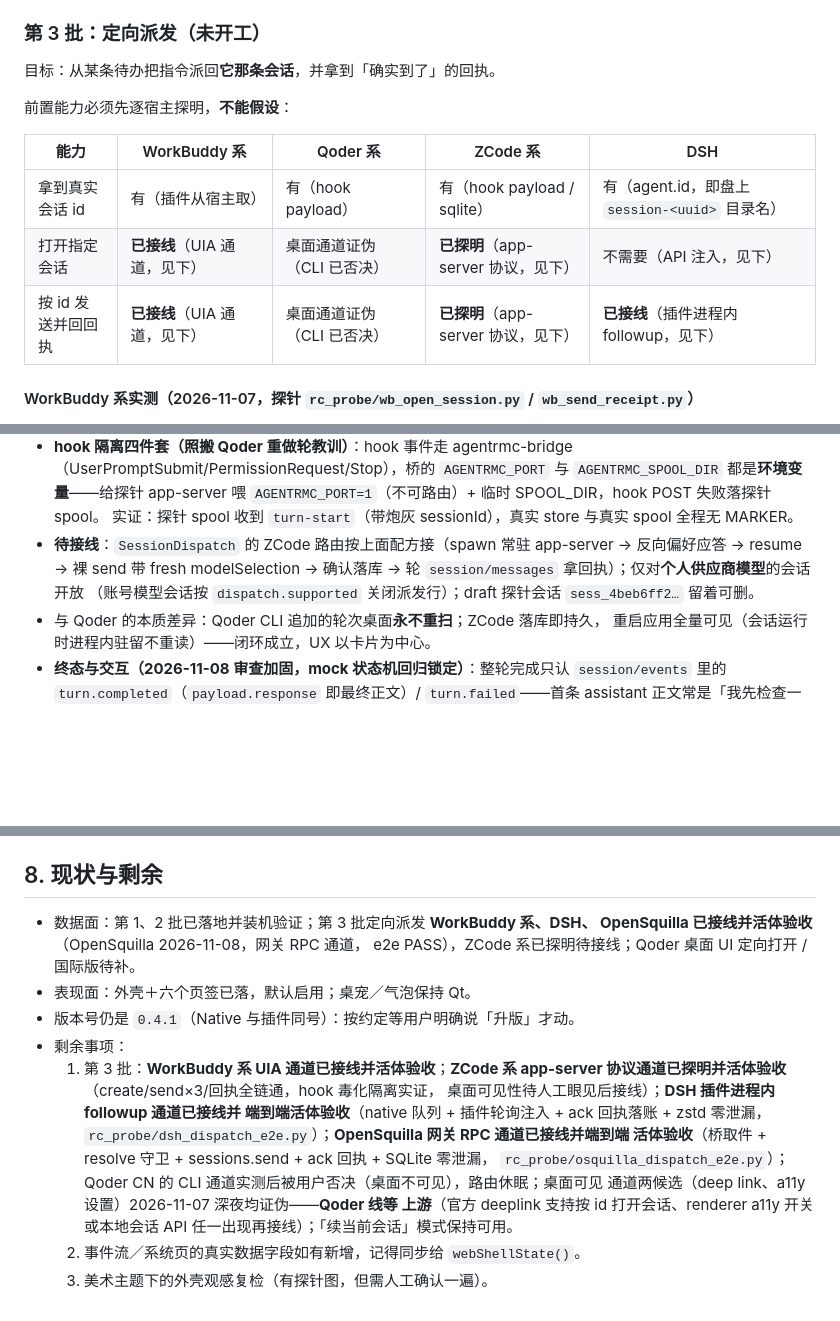
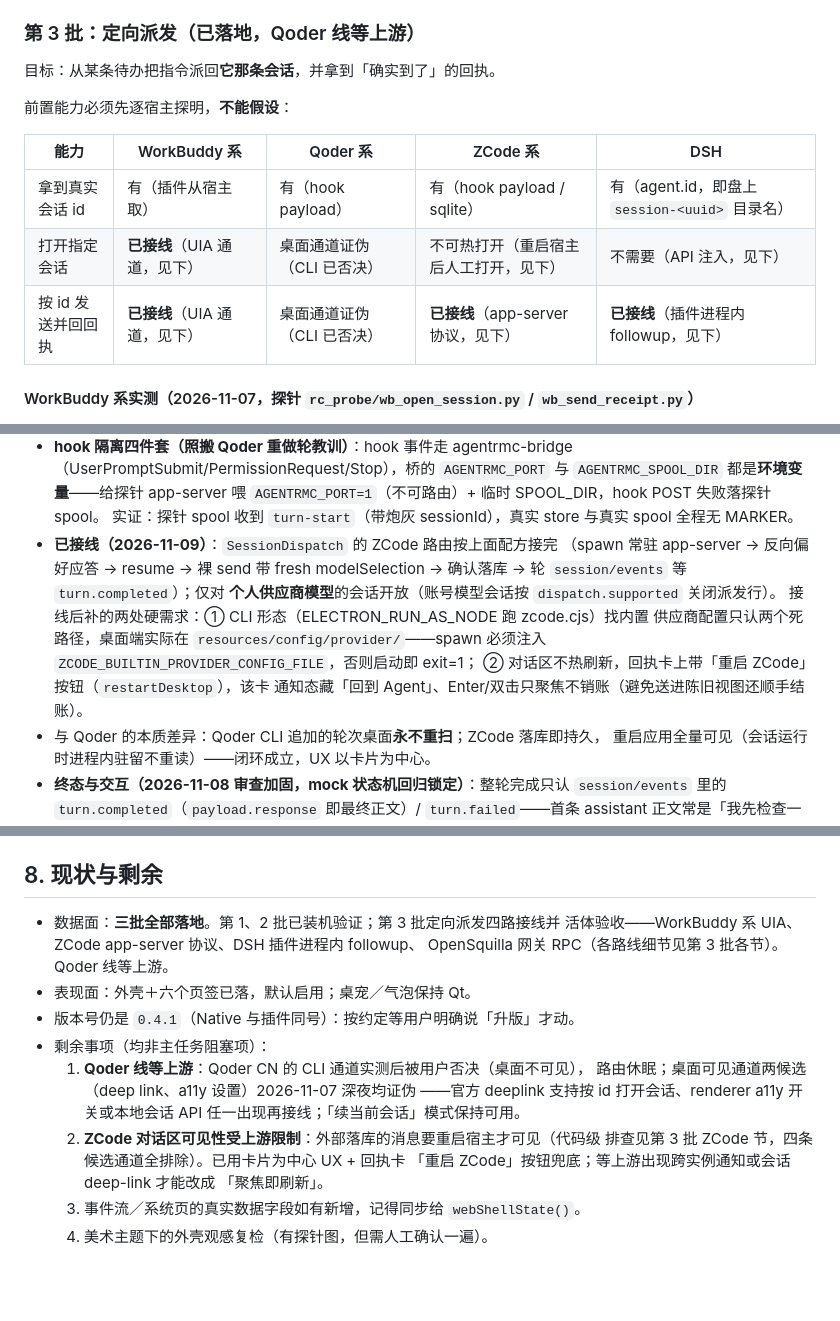
Before and after one commit to Samuel5945/AgentRMC, a Markdown page: docs/mission-control-plan.md, 3 parts joined by grey strips. Rendered like a GitHub page; blank space fills up the shorter version.

Commit message:
docs(plan): 第三批收尾——定向派发四路全部落地，剩余项只剩上游阻塞
第 3 批标题去「未开工」；能力表 ZCode 两行改成实际状态（发送+回执已接线，
打开会话受上游限制只能重启宿主后人工打开）；ZCode 节「待接线」改成已接线，
并记下接线后才暴露的两处硬需求（内置供应商配置注入、重启 Keystart 卡片交互）。
第 8 节重写：三批全落地，剩余只剩 Qoder 等上游、ZCode 可见性等上游、
字段同步约定与美术主题人工复检。

```diff
--- a/docs/mission-control-plan.md
+++ b/docs/mission-control-plan.md
@@ -55,7 +55,7 @@ Task/WorkItem 的**会话归属**与**可验证投递**，这两块得自己补
 - 双击 = **先送到 Agent（没开就启动）再销账**；手动「标为已处理」只结账、不启动
   （`MainWindow.cpp:2686` `bringToAgent`；`3106` 附近的 `openWorkItem`）。
 
-### 第 3 批：定向派发（**未开工**）
+### 第 3 批：定向派发（已落地，Qoder 线等上游）
 
 目标：从某条待办把指令派回**它那条会话**，并拿到「确实到了」的回执。
 
@@ -64,8 +64,8 @@ Task/WorkItem 的**会话归属**与**可验证投递**，这两块得自己补
 | 能力 | WorkBuddy 系 | Qoder 系 | ZCode 系 | DSH |
 |---|---|---|---|---|
 | 拿到真实会话 id | 有（插件从宿主取） | 有（hook payload） | 有（hook payload / sqlite） | 有（agent.id，即盘上 `session-<uuid>` 目录名） |
-| 打开指定会话 | **已接线**（UIA 通道，见下） | 桌面通道证伪（CLI 已否决） | **已探明**（app-server 协议，见下） | 不需要（API 注入，见下） |
-| 按 id 发送并回回执 | **已接线**（UIA 通道，见下） | 桌面通道证伪（CLI 已否决） | **已探明**（app-server 协议，见下） | **已接线**（插件进程内 followup，见下） |
+| 打开指定会话 | **已接线**（UIA 通道，见下） | 桌面通道证伪（CLI 已否决） | 不可热打开（重启宿主后人工打开，见下） | 不需要（API 注入，见下） |
+| 按 id 发送并回回执 | **已接线**（UIA 通道，见下） | 桌面通道证伪（CLI 已否决） | **已接线**（app-server 协议，见下） | **已接线**（插件进程内 followup，见下） |
 
 #### WorkBuddy 系实测（2026-11-07，探针 `rc_probe/wb_open_session.py` / `wb_send_receipt.py`）
 
@@ -247,11 +247,15 @@ Task/WorkItem 的**会话归属**与**可验证投递**，这两块得自己补
   `AGENTRMC_PORT=1`（不可路由）+ 临时 SPOOL_DIR，hook POST 失败落探针 spool。
   实证：探针 spool 收到 `turn-start`（带炮灰 sessionId），真实 store 与真实
   spool 全程无 MARKER。
-- **待接线**：`SessionDispatch` 的 ZCode 路由按上面配方接（spawn 常驻
-  app-server → 反向偏好应答 → resume → 裸 send 带 fresh modelSelection →
-  确认落库 → 轮 `session/messages` 拿回执）；仅对**个人供应商模型**的会话开放
-  （账号模型会话按 `dispatch.supported` 关闭派发行）；draft 探针会话
-  `sess_4beb6ff2…` 留着可删。
+- **已接线（2026-11-09）**：`SessionDispatch` 的 ZCode 路由按上面配方接完
+  （spawn 常驻 app-server → 反向偏好应答 → resume → 裸 send 带 fresh
+  modelSelection → 确认落库 → 轮 `session/events` 等 `turn.completed`）；仅对
+  **个人供应商模型**的会话开放（账号模型会话按 `dispatch.supported` 关闭派发行）。
+  接线后补的两处硬需求：① CLI 形态（ELECTRON_RUN_AS_NODE 跑 zcode.cjs）找内置
+  供应商配置只认两个死路径，桌面端实际在 `resources/config/provider/`——spawn
+  必须注入 `ZCODE_BUILTIN_PROVIDER_CONFIG_FILE`，否则启动即 exit=1；
+  ② 对话区不热刷新，回执卡上带「重启 ZCode」按钮（`restartDesktop`），该卡
+  通知态藏「回到 Agent」、Enter/双击只聚焦不销账（避免送进陈旧视图还顺手结账）。
 - 与 Qoder 的本质差异：Qoder CLI 追加的轮次桌面**永不重扫**；ZCode 落库即持久，
   重启应用全量可见（会话运行时进程内驻留不重读）——闭环成立，UX 以卡片为中心。
 - **终态与交互（2026-11-08 审查加固，mock 状态机回归锁定）**：整轮完成只认
@@ -481,22 +485,19 @@ Task/WorkItem 的**会话归属**与**可验证投递**，这两块得自己补
 
 ## 8. 现状与剩余
 
-- 数据面：第 1、2 批已落地并装机验证；第 3 批定向派发 **WorkBuddy 系、DSH、
-  OpenSquilla 已接线并活体验收**（OpenSquilla 2026-11-08，网关 RPC 通道，
-  e2e PASS），ZCode 系已探明待接线；Qoder 桌面 UI 定向打开 / 国际版待补。
+- 数据面：**三批全部落地**。第 1、2 批已装机验证；第 3 批定向派发四路接线并
+  活体验收——WorkBuddy 系 UIA、ZCode app-server 协议、DSH 插件进程内 followup、
+  OpenSquilla 网关 RPC（各路线细节见第 3 批各节）。Qoder 线等上游。
 - 表现面：外壳＋六个页签已落，默认启用；桌宠／气泡保持 Qt。
 - 版本号仍是 `0.4.1`（Native 与插件同号）：按约定等用户明确说「升版」才动。
-- 剩余事项：
-  1. 第 3 批：**WorkBuddy 系 UIA 通道已接线并活体验收**；**ZCode 系 app-server
-     协议通道已探明并活体验收**（create/send×3/回执全链通，hook 毒化隔离实证，
-     桌面可见性待人工眼见后接线）；**DSH 插件进程内 followup 通道已接线并
-     端到端活体验收**（native 队列 + 插件轮询注入 + ack 回执落账 + zstd 零泄漏，
-     `rc_probe/dsh_dispatch_e2e.py`）；**OpenSquilla 网关 RPC 通道已接线并端到端
-     活体验收**（桥取件 + resolve 守卫 + sessions.send + ack 回执 + SQLite 零泄漏，
-     `rc_probe/osquilla_dispatch_e2e.py`）；
-     Qoder CN 的 CLI 通道实测后被用户否决（桌面不可见），路由休眠；桌面可见
-     通道两候选（deep link、a11y 设置）2026-11-07 深夜均证伪——**Qoder 线等
-     上游**（官方 deeplink 支持按 id 打开会话、renderer a11y 开关或本地会话
-     API 任一出现再接线）；「续当前会话」模式保持可用。
-  2. 事件流／系统页的真实数据字段如有新增，记得同步给 `webShellState()`。
-  3. 美术主题下的外壳观感复检（有探针图，但需人工确认一遍）。
+- 剩余事项（均非主任务阻塞项）：
+  1. **Qoder 线等上游**：Qoder CN 的 CLI 通道实测后被用户否决（桌面不可见），
+     路由休眠；桌面可见通道两候选（deep link、a11y 设置）2026-11-07 深夜均证伪
+     ——官方 deeplink 支持按 id 打开会话、renderer a11y 开关或本地会话 API
+     任一出现再接线；「续当前会话」模式保持可用。
+  2. **ZCode 对话区可见性受上游限制**：外部落库的消息要重启宿主才可见（代码级
+     排查见第 3 批 ZCode 节，四条候选通道全排除）。已用卡片为中心 UX + 回执卡
+     「重启 ZCode」按钮兜底；等上游出现跨实例通知或会话 deep-link 才能改成
+     「聚焦即刷新」。
+  3. 事件流／系统页的真实数据字段如有新增，记得同步给 `webShellState()`。
+  4. 美术主题下的外壳观感复检（有探针图，但需人工确认一遍）。
```
